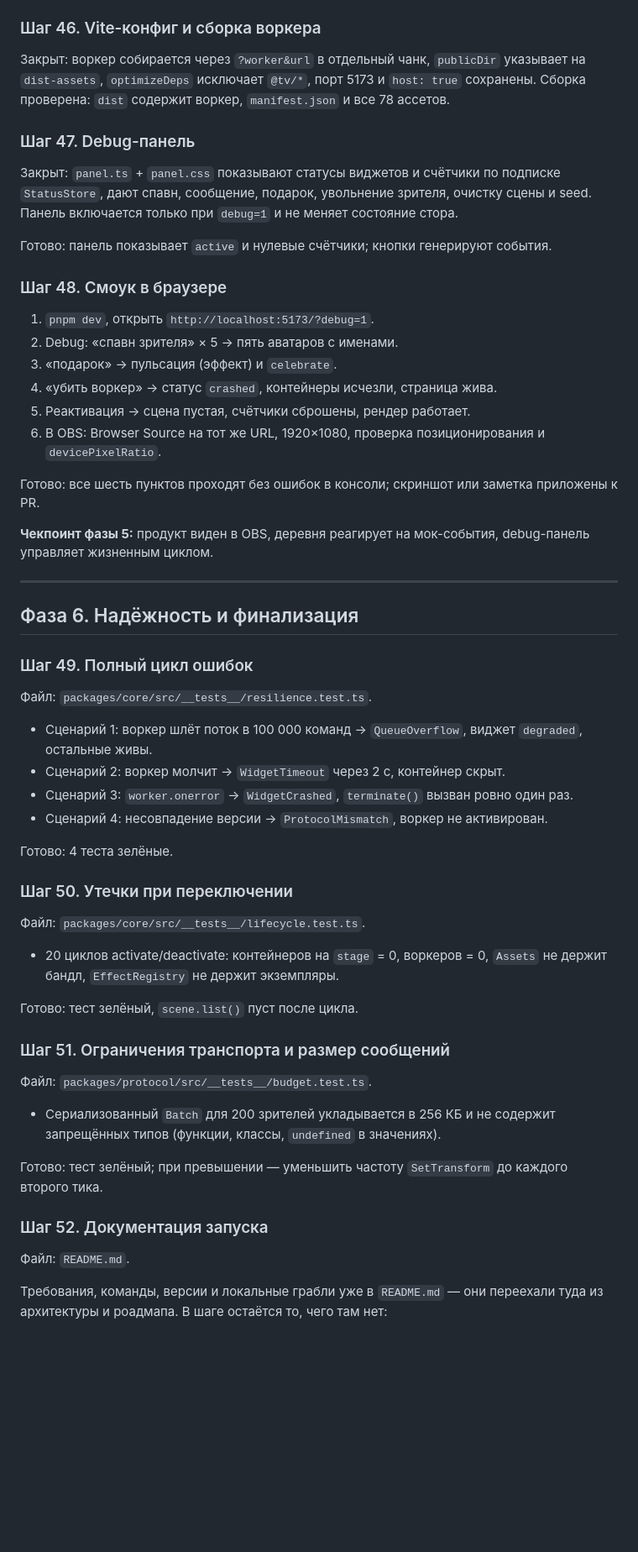
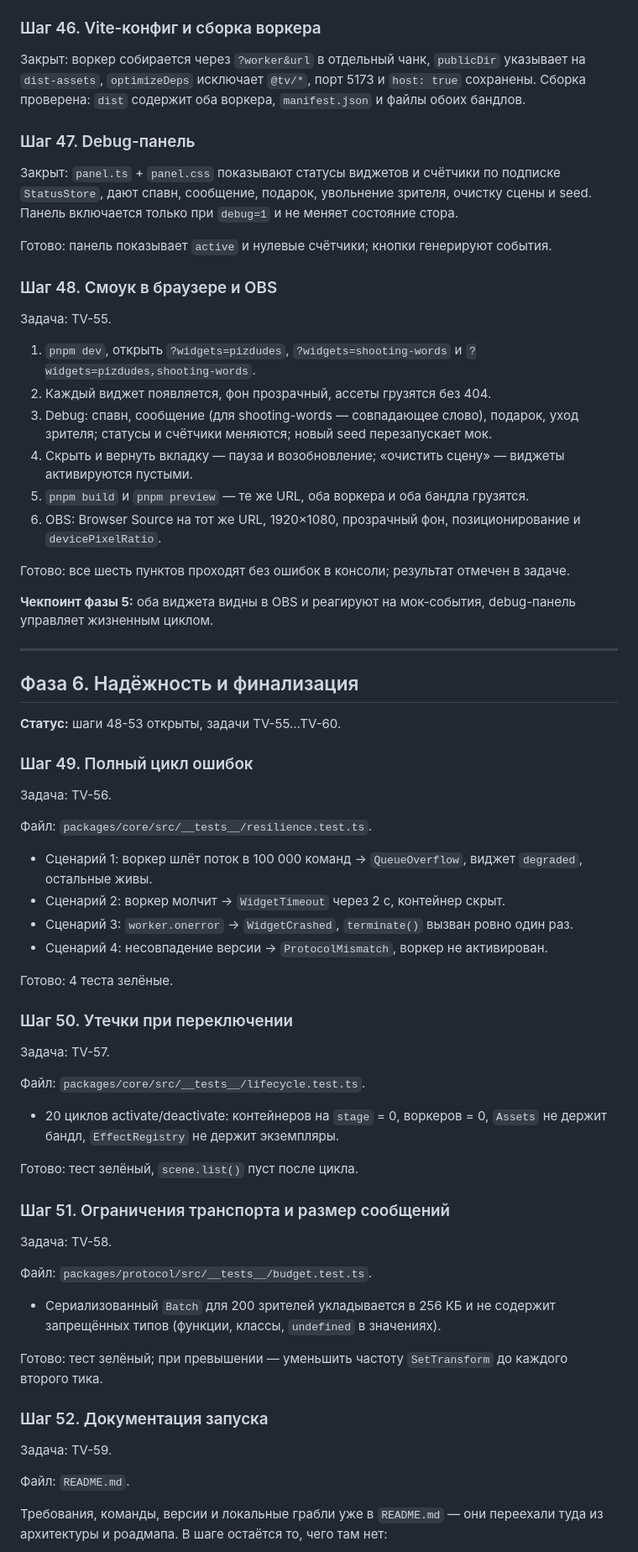
Before and after one commit to Ku6epXBOCTuK/twitch-village, a Markdown page: docs/ROADMAP.md, the part around one of its changes. Shown at 84% size. GitHub-like rendering; blank space fills up the shorter version.

```diff
--- a/docs/ROADMAP.md
+++ b/docs/ROADMAP.md
@@ -313,8 +314,8 @@ mulberry32, режимы `manual` и `auto`, библиотека имён и п
 
 Закрыт: воркер собирается через `?worker&url` в отдельный чанк, `publicDir`
 указывает на `dist-assets`, `optimizeDeps` исключает `@tv/*`, порт 5173 и
-`host: true` сохранены. Сборка проверена: `dist` содержит воркер,
-`manifest.json` и все 78 ассетов.
+`host: true` сохранены. Сборка проверена: `dist` содержит оба воркера,
+`manifest.json` и файлы обоих бандлов.
 
 ### Шаг 47. Debug-панель
 
@@ -326,27 +327,36 @@ mulberry32, режимы `manual` и `auto`, библиотека имён и п
 Готово: панель показывает `active` и нулевые счётчики; кнопки генерируют
 события.
 
-### Шаг 48. Смоук в браузере
+### Шаг 48. Смоук в браузере и OBS
 
-1. `pnpm dev`, открыть `http://localhost:5173/?debug=1`.
-2. Debug: «спавн зрителя» × 5 → пять аватаров с именами.
-3. «подарок» → пульсация (эффект) и `celebrate`.
-4. «убить воркер» → статус `crashed`, контейнеры исчезли, страница жива.
-5. Реактивация → сцена пустая, счётчики сброшены, рендер работает.
-6. В OBS: Browser Source на тот же URL, 1920×1080, проверка позиционирования и
-   `devicePixelRatio`.
+Задача: TV-55.
 
-Готово: все шесть пунктов проходят без ошибок в консоли; скриншот или заметка
-приложены к PR.
+1. `pnpm dev`, открыть `?widgets=pizdudes`, `?widgets=shooting-words` и
+   `?widgets=pizdudes,shooting-words`.
+2. Каждый виджет появляется, фон прозрачный, ассеты грузятся без 404.
+3. Debug: спавн, сообщение (для shooting-words — совпадающее слово), подарок,
+   уход зрителя; статусы и счётчики меняются; новый seed перезапускает мок.
+4. Скрыть и вернуть вкладку — пауза и возобновление; «очистить сцену» — виджеты
+   активируются пустыми.
+5. `pnpm build` и `pnpm preview` — те же URL, оба воркера и оба бандла грузятся.
+6. OBS: Browser Source на тот же URL, 1920×1080, прозрачный фон,
+   позиционирование и `devicePixelRatio`.
 
-**Чекпоинт фазы 5:** продукт виден в OBS, деревня реагирует на мок-события,
+Готово: все шесть пунктов проходят без ошибок в консоли; результат отмечен в
+задаче.
+
+**Чекпоинт фазы 5:** оба виджета видны в OBS и реагируют на мок-события,
 debug-панель управляет жизненным циклом.
 
 ---
 
 ## Фаза 6. Надёжность и финализация
 
+**Статус:** шаги 48-53 открыты, задачи TV-55…TV-60.
+
 ### Шаг 49. Полный цикл ошибок
+
+Задача: TV-56.
 
 Файл: `packages/core/src/__tests__/resilience.test.ts`.
 
@@ -361,6 +371,8 @@ debug-панель управляет жизненным циклом.
 
 ### Шаг 50. Утечки при переключении
 
+Задача: TV-57.
+
 Файл: `packages/core/src/__tests__/lifecycle.test.ts`.
 
 - 20 циклов activate/deactivate: контейнеров на `stage` = 0, воркеров = 0,
@@ -369,6 +381,8 @@ debug-панель управляет жизненным циклом.
 Готово: тест зелёный, `scene.list()` пуст после цикла.
 
 ### Шаг 51. Ограничения транспорта и размер сообщений
+
+Задача: TV-58.
 
 Файл: `packages/protocol/src/__tests__/budget.test.ts`.
 
@@ -379,6 +393,8 @@ debug-панель управляет жизненным циклом.
 каждого второго тика.
 
 ### Шаг 52. Документация запуска
+
+Задача: TV-59.
 
 Файл: `README.md`.
 
```
Also changed, not shown: other parts of docs/ROADMAP.md (+25 -17 lines), docs/WIDGETS.md (+3 -3 lines).
